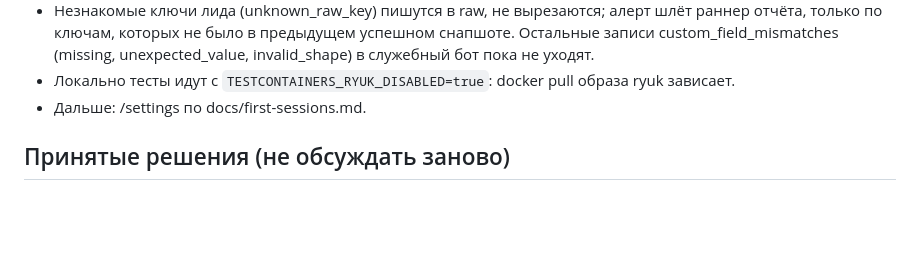
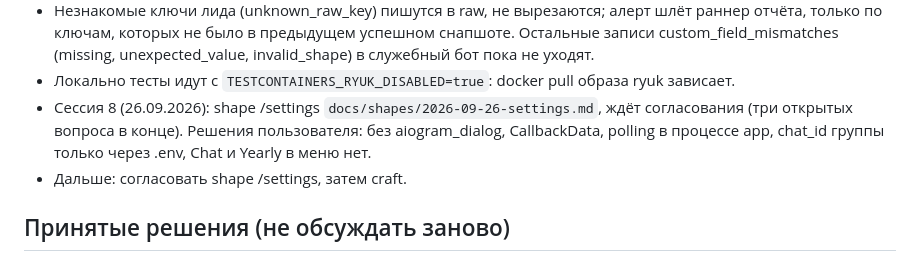
Before and after one commit to granici-web-dev/crm-digest-bot, a Markdown page: docs/PLAN.md, the part around the change. Drawn GitHub-style; blank space fills up the shorter version.

Commit message:
docs(shapes): /settings shape draft
Co-Authored-By: Claude Opus 5.5 <noreply@anthropic.com>

```diff
--- a/docs/PLAN.md
+++ b/docs/PLAN.md
@@ -35,7 +35,8 @@
 - Расхождение с дополнением к shape: там сказано, что 5 от API и 4 записанных при порогах по умолчанию это failed, но по записанным там же порогам (max(5, 0.5 %) недополучено, max(10, 1 %) пропущено) это success. Реализованы пороги; тест переименован в test_snapshot_below_thresholds_is_success_with_alert_data. Если 5/4 должно падать, пороги в status-mapping.yaml нужно ужесточить.
 - Незнакомые ключи лида (unknown_raw_key) пишутся в raw, не вырезаются; алерт шлёт раннер отчёта, только по ключам, которых не было в предыдущем успешном снапшоте. Остальные записи custom_field_mismatches (missing, unexpected_value, invalid_shape) в служебный бот пока не уходят.
 - Локально тесты идут с `TESTCONTAINERS_RYUK_DISABLED=true`: docker pull образа ryuk зависает.
-- Дальше: /settings по docs/first-sessions.md.
+- Сессия 8 (26.09.2026): shape /settings `docs/shapes/2026-09-26-settings.md`, ждёт согласования (три открытых вопроса в конце). Решения пользователя: без aiogram_dialog, CallbackData, polling в процессе app, chat_id группы только через .env, Chat и Yearly в меню нет.
+- Дальше: согласовать shape /settings, затем craft.
 
 ## Принятые решения (не обсуждать заново)
 
```
Also changed, not shown: docs/shapes/2026-09-26-settings.md (added, +65 -0 lines).
